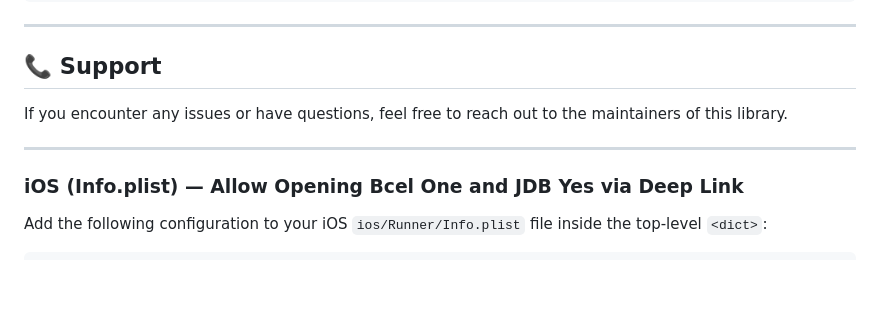
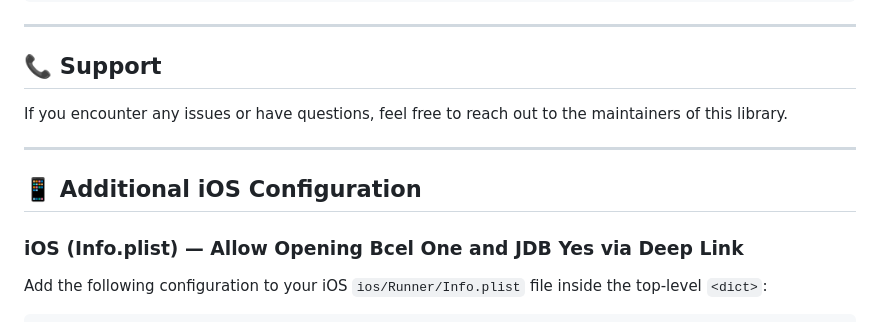
Before and after one commit to lailaolabdev/flutter_phajay, a Markdown page: README.md, the part around one of its changes. Drawn GitHub-style; blank space fills up the shorter version.

Commit message:
docs: Add additional iOS configuration section to README for deep link support

```diff
--- a/README.md
+++ b/README.md
@@ -554,6 +550,8 @@ If you encounter any issues or have questions, feel free to reach out to the mai
 
 ---
 
+## 📱 Additional iOS Configuration
+
 ### iOS (Info.plist) — Allow Opening Bcel One and JDB Yes via Deep Link
 
 Add the following configuration to your iOS `ios/Runner/Info.plist` file inside the top-level `<dict>`:
```
Also changed, not shown: other parts of README.md (+0 -4 lines).
